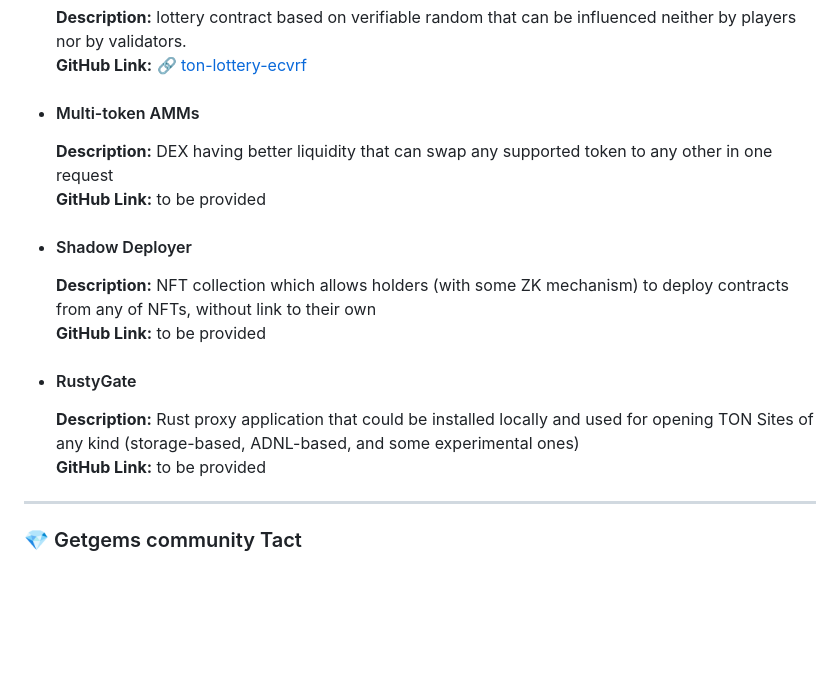
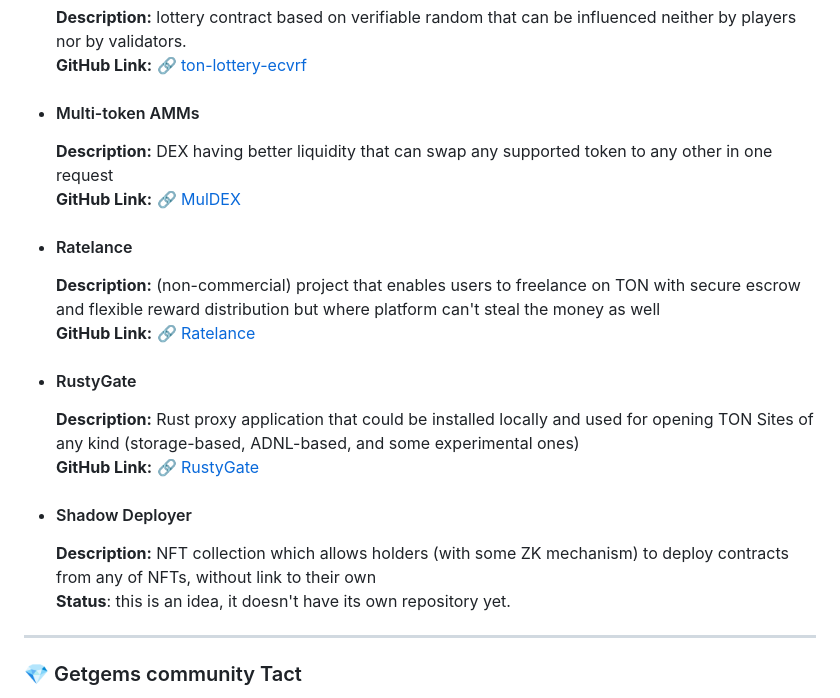
Before and after one commit to alefmanvladimir/HACK-TON-BERFEST-2023, a Markdown page: PROJECTS.md, the part around the change. Drawn GitHub-style; blank space fills up the shorter version.

Commit message:
Update PROJECTS.md @ ProgramCrafter

```diff
--- a/PROJECTS.md
+++ b/PROJECTS.md
@@ -22,15 +22,19 @@ In this document, you'll find all the amazing teams participating in Hacktoberfe
 
 - #### Multi-token AMMs
   **Description:** DEX having better liquidity that can swap any supported token to any other in one request
-  **GitHub Link:** to be provided
+  **GitHub Link:** 🔗 [MulDEX](https://github.com/ProgramCrafter/MulDEX)
+
+- #### Ratelance
+  **Description:** (non-commercial) project that enables users to freelance on TON with secure escrow and flexible reward distribution but where platform can't steal the money as well
+  **GitHub Link:** 🔗 [Ratelance](https://github.com/ProgramCrafter/ratelance)
+
+- #### RustyGate
+  **Description:** Rust proxy application that could be installed locally and used for opening TON Sites of any kind (storage-based, ADNL-based, and some experimental ones)
+  **GitHub Link:** 🔗 [RustyGate](https://github.com/ProgramCrafter/rusty-gate)
 
 - #### Shadow Deployer
   **Description:** NFT collection which allows holders (with some ZK mechanism) to deploy contracts from any of NFTs, without link to their own
-  **GitHub Link:** to be provided
-
-- #### RustyGate
-  **Description:** Rust proxy application that could be installed locally and used for opening TON Sites of any kind (storage-based, ADNL-based, and some experimental ones)
-  **GitHub Link:** to be provided
+  **Status**: this is an idea, it doesn't have its own repository yet.
 
 ---
 ### 💎 Getgems community Tact
```
